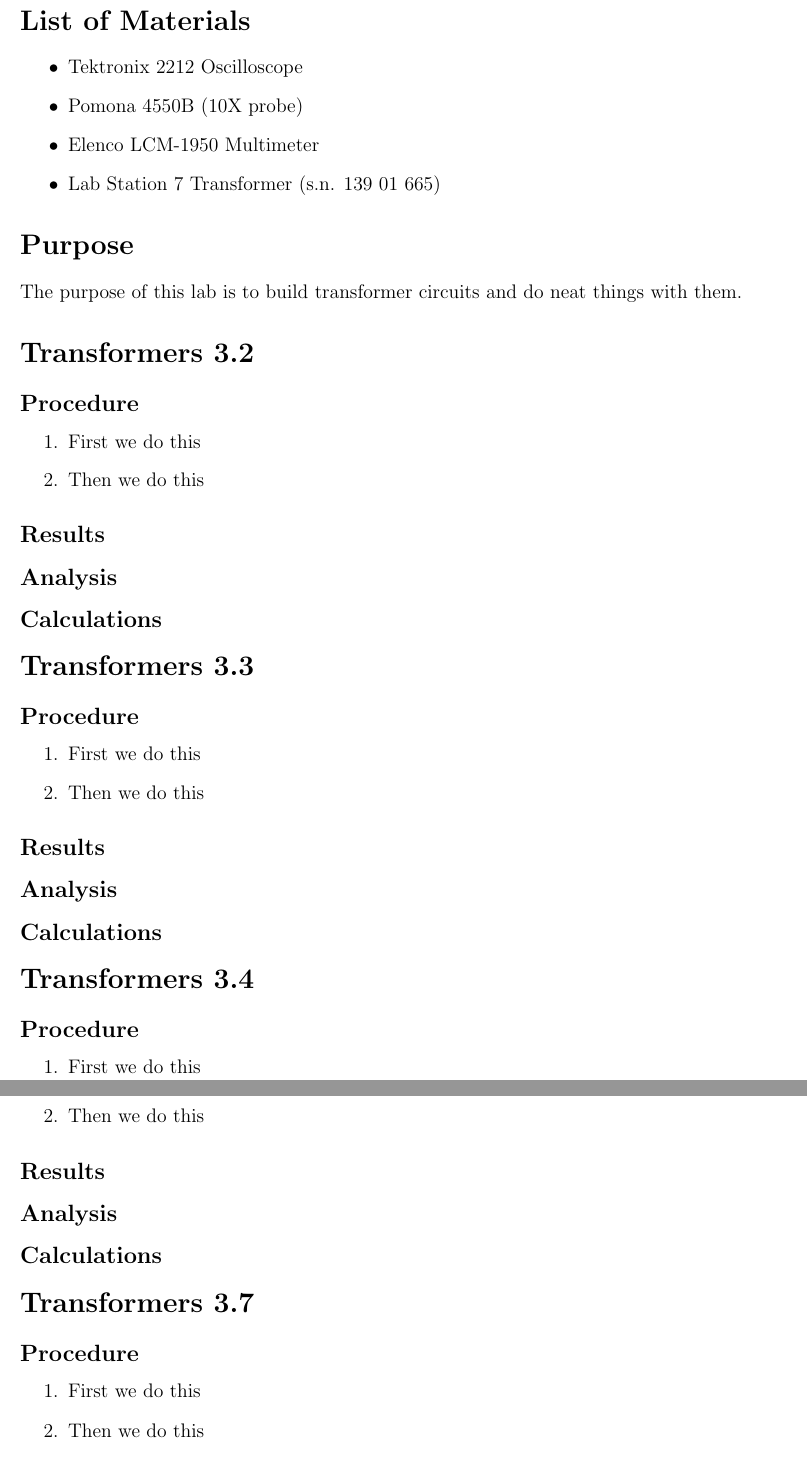
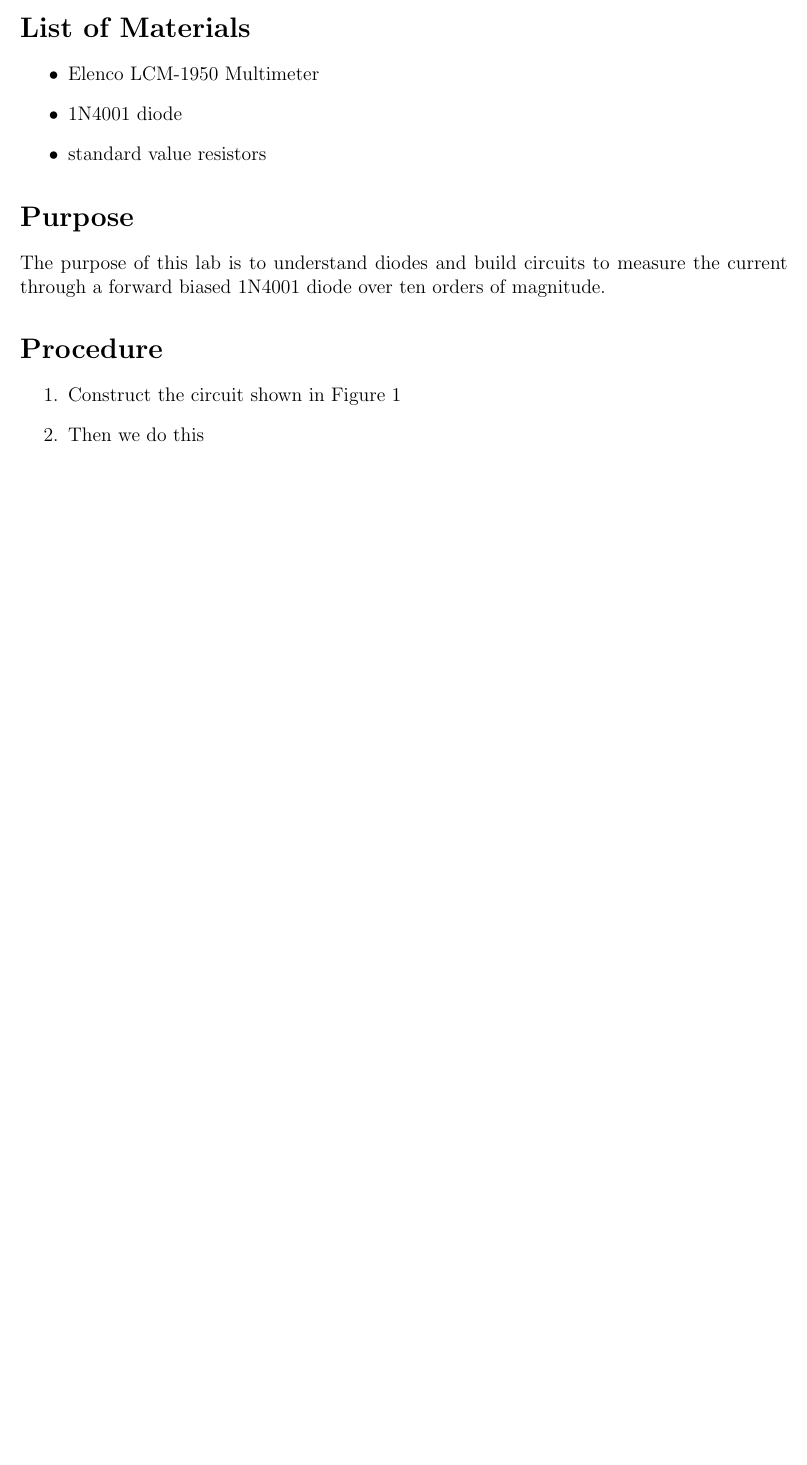
Before and after one commit to courtneykeeler/E153_Labs, a LaTeX document (E153_3.tex): two parts of pages 2 and 3 of 3 before the commit and part of page 2 of 2 after it, the two joined at a grey line, cut so that both start at the same text, the shorter picture padded with empty space. Compiled offline with pdfLaTeX.

Commit message:
started working on lab 3 writeup, added a folder for images from lab 3

```diff
--- a/E153_3.tex
+++ b/E153_3.tex
@@ -20,21 +20,18 @@ Harvey Mudd College}
 
 \section*{List of Materials}
 \begin{itemize}
-	\item Tektronix 2212 Oscilloscope
-	\item Pomona 4550B (10X probe)
 	\item Elenco LCM-1950 Multimeter
-	\item Lab Station 7 Transformer (s.n. 139 01 665)
+	\item 1N4001 diode
+	\item standard value resistors
 \end{itemize}
 
 \section*{Purpose}
-The purpose of this lab is to build transformer circuits and do neat things with them.
+The purpose of this lab is to understand diodes and build circuits to measure the current through  a forward biased 1N4001 diode over ten orders of magnitude.
 
-\section*{Transformers 3.2}
-\subsection*{Procedure}
+\section*{Procedure}
 
 \begin{enumerate}
-\item First we do this
+\item Construct the circuit shown in Figure \ref{fig:circuit_1}
 \item Then we do this
 \end{enumerate}
 
-\subsection*{Results}
@@ -41,40 +44,5 @@ The purpose of this lab is to build transformer circuits and do neat things with
 
-\subsection*{Analysis}
+\section*{Results}
 
-\subsection*{Calculations}
+\section*{Analysis}
 
-\section*{Transformers 3.3}
-\subsection*{Procedure}
-
-\begin{enumerate}
-\item First we do this
-\item Then we do this
-\end{enumerate}
-
-\subsection*{Results}
-
-\subsection*{Analysis}
-
-\subsection*{Calculations}
-
-\section*{Transformers 3.4}
-\subsection*{Procedure}
-
-\begin{enumerate}
-\item First we do this
-\item Then we do this
-\end{enumerate}
-
-\subsection*{Results}
-
-\subsection*{Analysis}
-
-\subsection*{Calculations}
-
-\section*{Transformers 3.7}
-\subsection*{Procedure}
-
-\begin{enumerate}
-\item First we do this
-\item Then we do this
-\end{enumerate}
```
Also changed, not shown: lab3/lab2_image_2.png (added), lab3/lab2_image_3.png (added), lab3/lab3_image_1.png (added), E153_3.tex (13 more changed lines), 1 other file.
